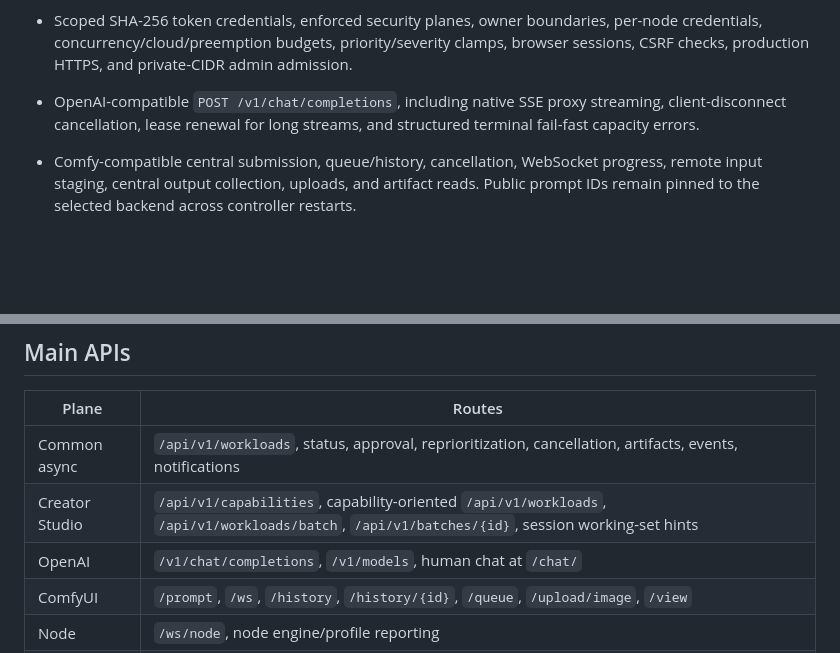
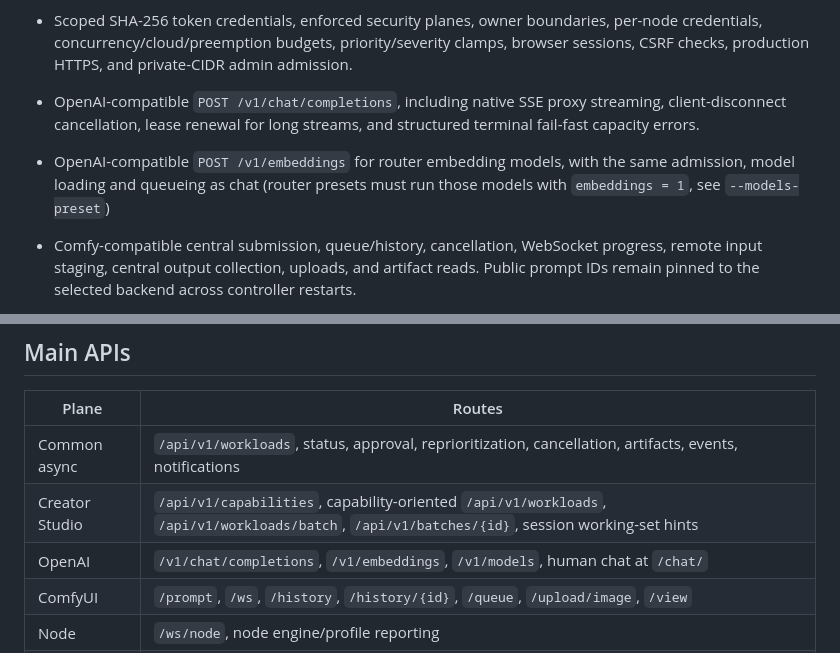
Before and after one commit to Someone0070/vram-governor, a Markdown page: README.md, 2 parts joined by grey strips. GitHub-like rendering; blank space fills up the shorter version.

Commit message:
docs: document /v1/embeddings
Co-Authored-By: Claude Opus 5.5 <noreply@anthropic.com>

```diff
--- a/README.md
+++ b/README.md
@@ -184,6 +184,9 @@ results; external-boundary status is tracked in the audit linked above.
 - OpenAI-compatible `POST /v1/chat/completions`, including native SSE proxy
   streaming, client-disconnect cancellation, lease renewal for long streams,
   and structured terminal fail-fast capacity errors.
+- OpenAI-compatible `POST /v1/embeddings` for router embedding models, with the
+  same admission, model loading and queueing as chat (router presets must run
+  those models with `embeddings = 1`, see `--models-preset`)
 - Comfy-compatible central submission, queue/history, cancellation, WebSocket
   progress, remote input staging, central output collection, uploads, and
   artifact reads. Public prompt IDs remain pinned to the selected backend
@@ -311,7 +314,7 @@ Generate a credential digest, for example:
 |---|---|
 | Common async | `/api/v1/workloads`, status, approval, reprioritization, cancellation, artifacts, events, notifications |
 | Creator Studio | `/api/v1/capabilities`, capability-oriented `/api/v1/workloads`, `/api/v1/workloads/batch`, `/api/v1/batches/{id}`, session working-set hints |
-| OpenAI | `/v1/chat/completions`, `/v1/models`, human chat at `/chat/` |
+| OpenAI | `/v1/chat/completions`, `/v1/embeddings`, `/v1/models`, human chat at `/chat/` |
 | ComfyUI | `/prompt`, `/ws`, `/history`, `/history/{id}`, `/queue`, `/upload/image`, `/view` |
 | Node | `/ws/node`, node engine/profile reporting |
 | System agent | `/api/agent/v1/incidents/*`, escalation/proposals, `/api/agent/v1/events` |
```
